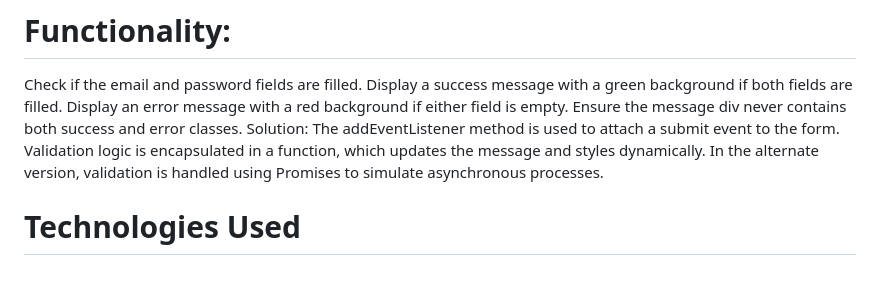
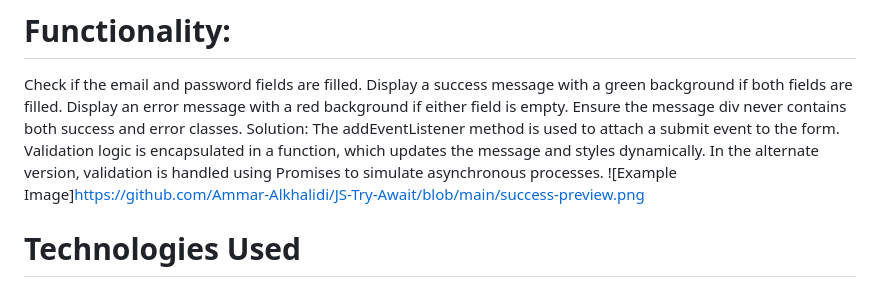
Before and after one commit to Ammar-Alkhalidi/JS-Try-Await, a Markdown page: README.md, the part around the change. Rendered like a GitHub page.

```diff
--- a/README.md
+++ b/README.md
@@ -56,6 +56,7 @@ Display an error message with a red background if either field is empty.
 Ensure the message div never contains both success and error classes.
 Solution:
 The addEventListener method is used to attach a submit event to the form. Validation logic is encapsulated in a function, which updates the message and styles dynamically. In the alternate version, validation is handled using Promises to simulate asynchronous processes.
+![Example Image]https://github.com/Ammar-Alkhalidi/JS-Try-Await/blob/main/success-preview.png
 
 # Technologies Used
 * HTML: Structure of the tasks and elements.
```
